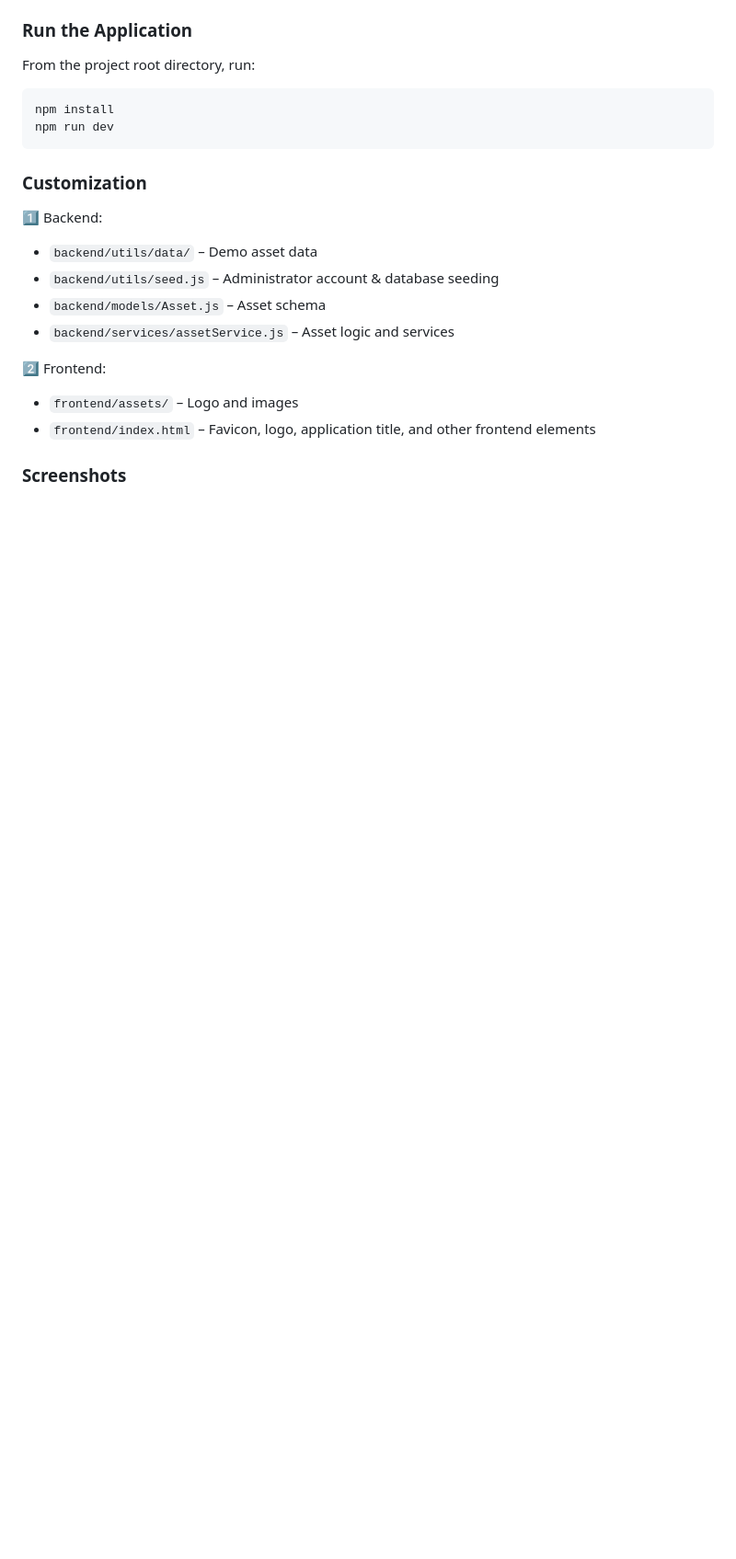
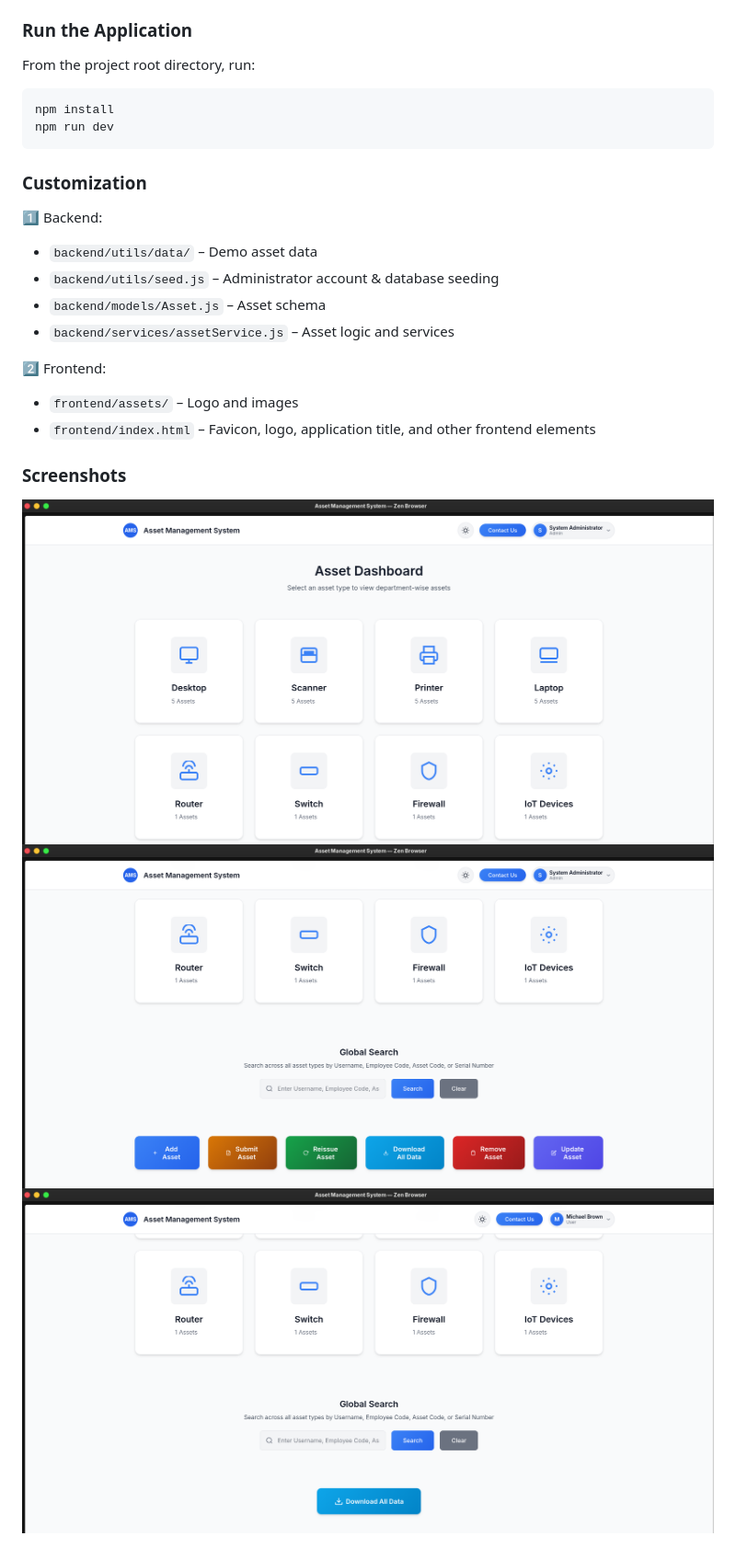
Before and after one commit to yurehito/asset-management-system, a Markdown page: readme.md, the part around the change printed below. Shown: that part at 92% size. Drawn GitHub-style; pictures changed too: screenshots/admin-dashboard.png (added), screenshots/admin-features.png (added), screenshots/user-features.png (added); blank space fills up the shorter version.

Commit message:
added screenshots

```diff
--- a/readme.md
+++ b/readme.md
@@ -112,3 +113,6 @@ npm run dev
 - `frontend/index.html` – Favicon, logo, application title, and other frontend elements<br>
 
 ### Screenshots
+![Administrator Dashboard](./screenshots/admin-dashboard.png)
+![Adminstrator Feature](./screenshots/admin-features.png)
+![User Features](./screenshots/user-features.png)
```
Also changed, not shown: other parts of readme.md (+2 -1 lines), 1 other file.
